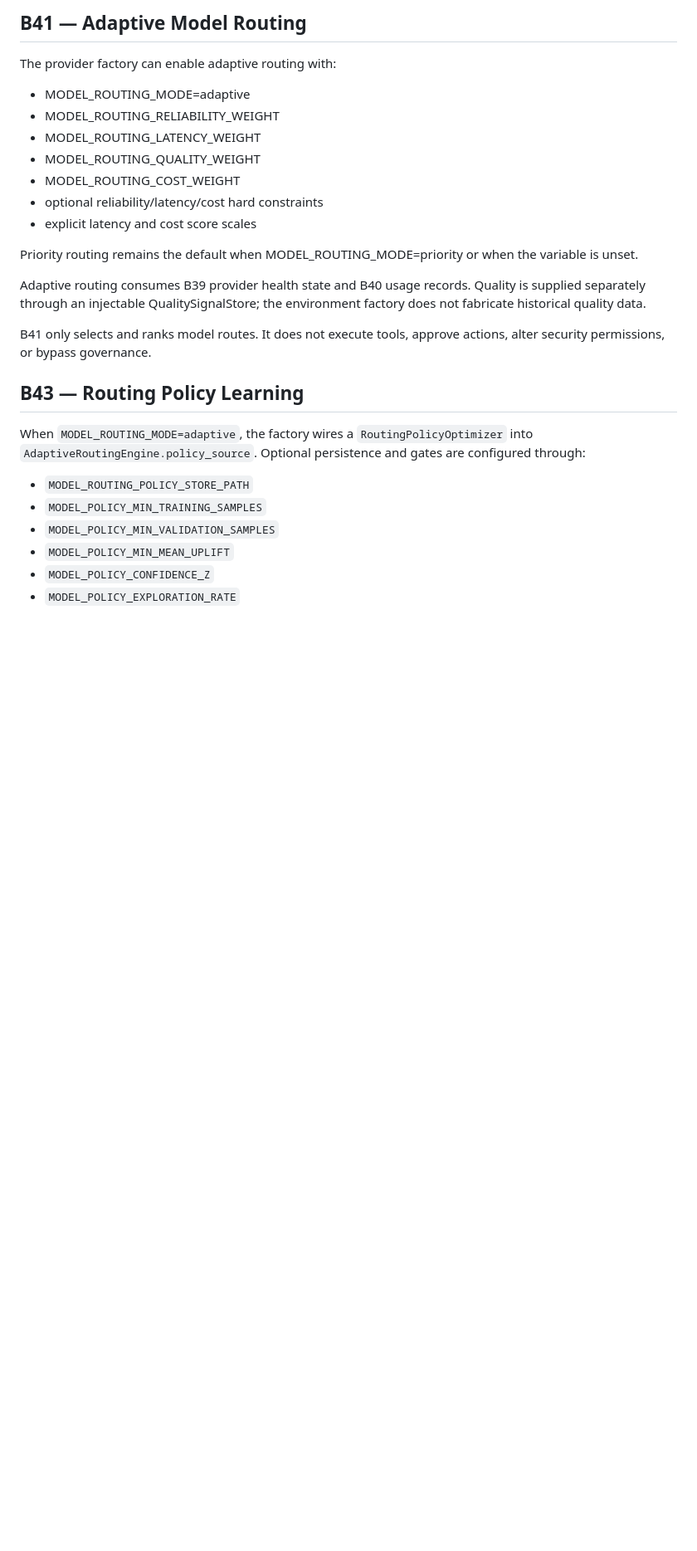
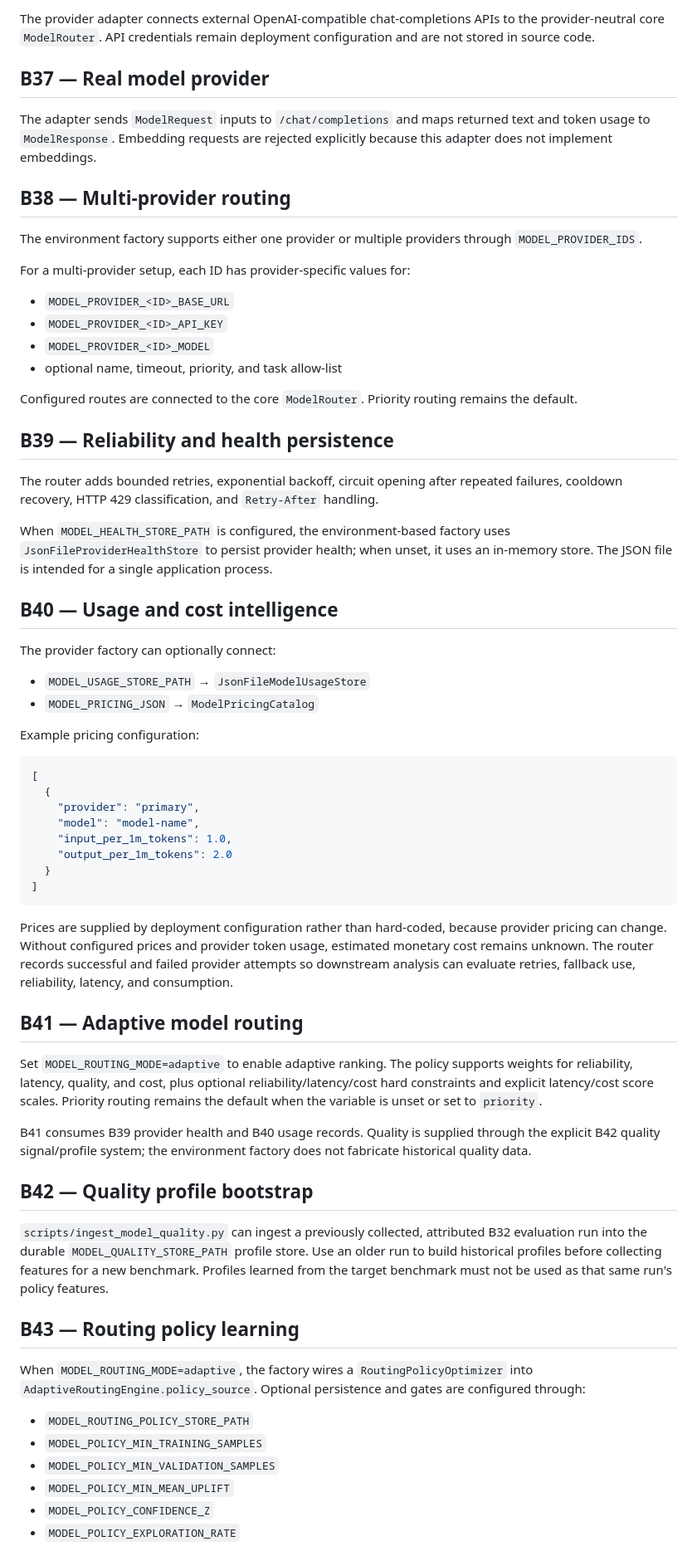
Before and after one commit to housniahmed/AHMED-AI-OS, a Markdown page: integrations/model_providers/README.md, the part around one of its changes. Shown at 83% size. Drawn GitHub-style; blank space fills up the shorter version.

Commit message:
docs(runtime): normalize provider integration guide

````diff
--- a/integrations/model_providers/README.md
+++ b/integrations/model_providers/README.md
@@ -2,26 +2,62 @@
 
-## B41 — Adaptive Model Routing
+The provider adapter connects external OpenAI-compatible chat-completions APIs to the provider-neutral core `ModelRouter`. API credentials remain deployment configuration and are not stored in source code.
 
-The provider factory can enable adaptive routing with:
+## B37 — Real model provider
 
-- MODEL_ROUTING_MODE=adaptive
-- MODEL_ROUTING_RELIABILITY_WEIGHT
-- MODEL_ROUTING_LATENCY_WEIGHT
-- MODEL_ROUTING_QUALITY_WEIGHT
-- MODEL_ROUTING_COST_WEIGHT
-- optional reliability/latency/cost hard constraints
-- explicit latency and cost score scales
+The adapter sends `ModelRequest` inputs to `/chat/completions` and maps returned text and token usage to `ModelResponse`. Embedding requests are rejected explicitly because this adapter does not implement embeddings.
 
-Priority routing remains the default when MODEL_ROUTING_MODE=priority or when the variable is unset.
+## B38 — Multi-provider routing
 
-Adaptive routing consumes B39 provider health state and B40 usage records. Quality is supplied separately through an injectable QualitySignalStore; the environment factory does not fabricate historical quality data.
+The environment factory supports either one provider or multiple providers through `MODEL_PROVIDER_IDS`.
 
-B41 only selects and ranks model routes. It does not execute tools, approve actions, alter security permissions, or bypass governance.
+For a multi-provider setup, each ID has provider-specific values for:
+- `MODEL_PROVIDER_<ID>_BASE_URL`
+- `MODEL_PROVIDER_<ID>_API_KEY`
+- `MODEL_PROVIDER_<ID>_MODEL`
+- optional name, timeout, priority, and task allow-list
 
-## B43 — Routing Policy Learning
+Configured routes are connected to the core `ModelRouter`. Priority routing remains the default.
+
+## B39 — Reliability and health persistence
+
+The router adds bounded retries, exponential backoff, circuit opening after repeated failures, cooldown recovery, HTTP 429 classification, and `Retry-After` handling.
+
+When `MODEL_HEALTH_STORE_PATH` is configured, the environment-based factory uses `JsonFileProviderHealthStore` to persist provider health; when unset, it uses an in-memory store. The JSON file is intended for a single application process.
+
+## B40 — Usage and cost intelligence
+
+The provider factory can optionally connect:
+- `MODEL_USAGE_STORE_PATH` → `JsonFileModelUsageStore`
+- `MODEL_PRICING_JSON` → `ModelPricingCatalog`
+
+Example pricing configuration:
+
+```json
+[
+  {
+    "provider": "primary",
+    "model": "model-name",
+    "input_per_1m_tokens": 1.0,
+    "output_per_1m_tokens": 2.0
+  }
+]
+```
+
+Prices are supplied by deployment configuration rather than hard-coded, because provider pricing can change. Without configured prices and provider token usage, estimated monetary cost remains unknown. The router records successful and failed provider attempts so downstream analysis can evaluate retries, fallback use, reliability, latency, and consumption.
+
+## B41 — Adaptive model routing
+
+Set `MODEL_ROUTING_MODE=adaptive` to enable adaptive ranking. The policy supports weights for reliability, latency, quality, and cost, plus optional reliability/latency/cost hard constraints and explicit latency/cost score scales. Priority routing remains the default when the variable is unset or set to `priority`.
+
+B41 consumes B39 provider health and B40 usage records. Quality is supplied through the explicit B42 quality signal/profile system; the environment factory does not fabricate historical quality data.
+
+## B42 — Quality profile bootstrap
+
+`scripts/ingest_model_quality.py` can ingest a previously collected, attributed B32 evaluation run into the durable `MODEL_QUALITY_STORE_PATH` profile store. Use an older run to build historical profiles before collecting features for a new benchmark. Profiles learned from the target benchmark must not be used as that same run's policy features.
+
+## B43 — Routing policy learning
 
 When `MODEL_ROUTING_MODE=adaptive`, the factory wires a `RoutingPolicyOptimizer` into `AdaptiveRoutingEngine.policy_source`. Optional persistence and gates are configured through:
-
 - `MODEL_ROUTING_POLICY_STORE_PATH`
 - `MODEL_POLICY_MIN_TRAINING_SAMPLES`
 - `MODEL_POLICY_MIN_VALIDATION_SAMPLES`
````
Also changed, not shown: other parts of integrations/model_providers/README.md (+6 -2 lines).
